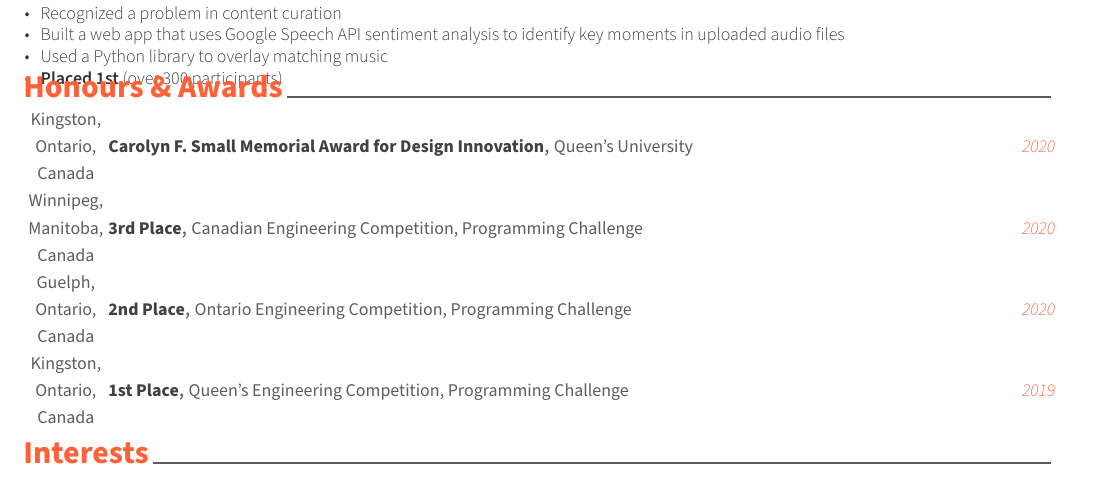
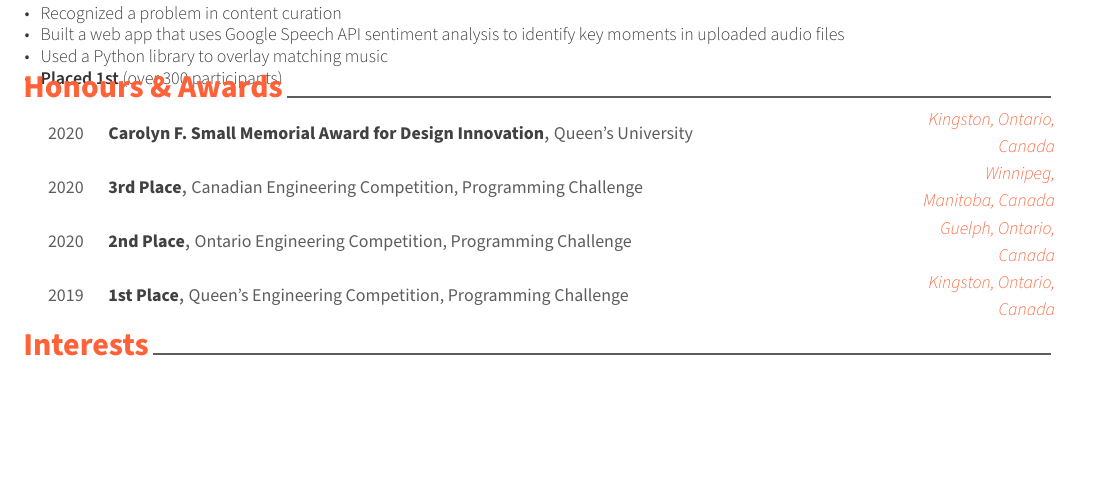
Before and after one commit to Andrew-Fryer/Latex-Resume, a LaTeX CV (resume.tex, which reads resume/honors.tex): part of page 1 of 2 before the commit and part of the page after it, cut so that both start at the same text, the shorter picture padded with empty space. Compiled offline with XeLaTeX.

Commit message:
swap back date and location for honours

```diff
--- a/resume/honors.tex
+++ b/resume/honors.tex
@@ -19,36 +19,36 @@
 %   \cvhonor
 %     {Winner} % Award
 %     {Hack The Valley} % Event
+%     {Toronto, Ontario, Canada} % Location
 %     {2020} % Date(s)
-%     {Toronto, Ontario, Canada} % Location
 
 %---------------------------------------------------------
   \cvhonor
     {Carolyn F. Small Memorial Award for Design Innovation} % Award
     {Queen's University} % Event
+    {Kingston, Ontario, Canada} % Location
     {2020} % Date(s)
-    {Kingston, Ontario, Canada} % Location
 
 %---------------------------------------------------------
   \cvhonor
     {3rd Place} % Award
     {Canadian Engineering Competition, Programming Challenge} % Event
+    {Winnipeg, Manitoba, Canada} % Location
     {2020} % Date(s)
-    {Winnipeg, Manitoba, Canada} % Location
 
 %---------------------------------------------------------
   \cvhonor
     {2nd Place} % Award
     {Ontario Engineering Competition, Programming Challenge} % Event
+    {Guelph, Ontario, Canada} % Location
     {2020} % Date(s)
-    {Guelph, Ontario, Canada} % Location
 
 %---------------------------------------------------------
   \cvhonor
     {1st Place} % Award
     {Queen's Engineering Competition, Programming Challenge} % Event
+    {Kingston, Ontario, Canada} % Location
     {2019} % Date(s)
-    {Kingston, Ontario, Canada} % Location
 
 %---------------------------------------------------------
 \end{cvhonors}
```
